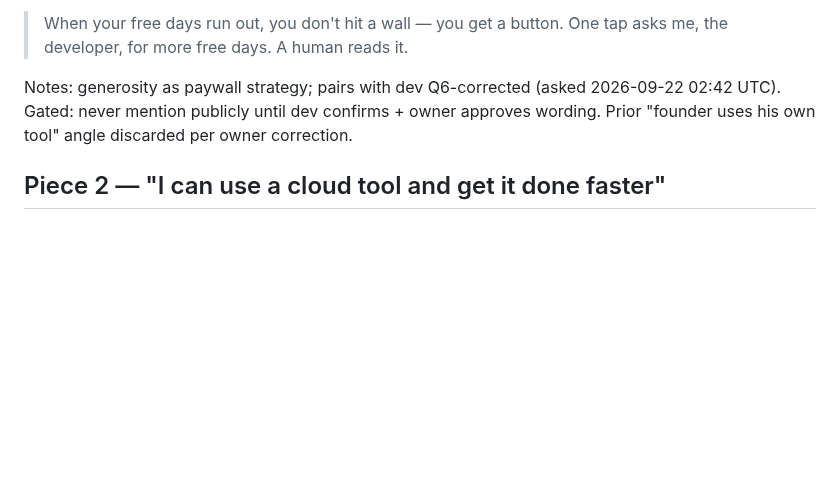
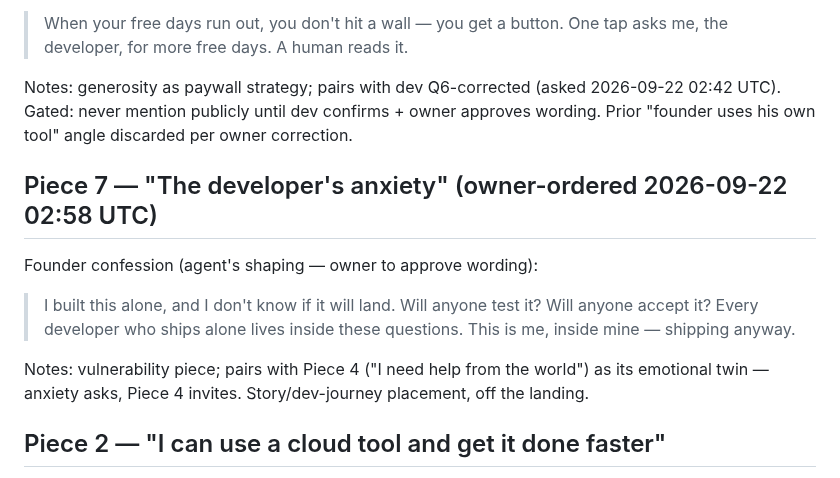
Before and after one commit to humbleangel/supEars_Official, a Markdown page: mkt/research/2026-09-22-0214-UTC-promo-qa-cloud-feedback.md, the part around the change. Drawn GitHub-style; blank space fills up the shorter version.

```diff
--- a/mkt/research/2026-09-22-0214-UTC-promo-qa-cloud-feedback.md
+++ b/mkt/research/2026-09-22-0214-UTC-promo-qa-cloud-feedback.md
@@ -46,6 +46,14 @@ Draft (agent's shaping — owner to approve wording):
 
 Notes: generosity as paywall strategy; pairs with dev Q6-corrected (asked 2026-09-22 02:42 UTC). Gated: never mention publicly until dev confirms + owner approves wording. Prior "founder uses his own tool" angle discarded per owner correction.
 
+## Piece 7 — "The developer's anxiety" (owner-ordered 2026-09-22 02:58 UTC)
+
+Founder confession (agent's shaping — owner to approve wording):
+
+> I built this alone, and I don't know if it will land. Will anyone test it? Will anyone accept it? Every developer who ships alone lives inside these questions. This is me, inside mine — shipping anyway.
+
+Notes: vulnerability piece; pairs with Piece 4 ("I need help from the world") as its emotional twin — anxiety asks, Piece 4 invites. Story/dev-journey placement, off the landing.
+
 ## Piece 2 — "I can use a cloud tool and get it done faster"
 
 User objection (owner wording): *I can use WhisperFlow and have it transcribed much faster.*
```
Also changed, not shown: mkt/MARKETING_LOG.md (+4 -0 lines), mkt/TASKS.md (+1 -1 lines).
